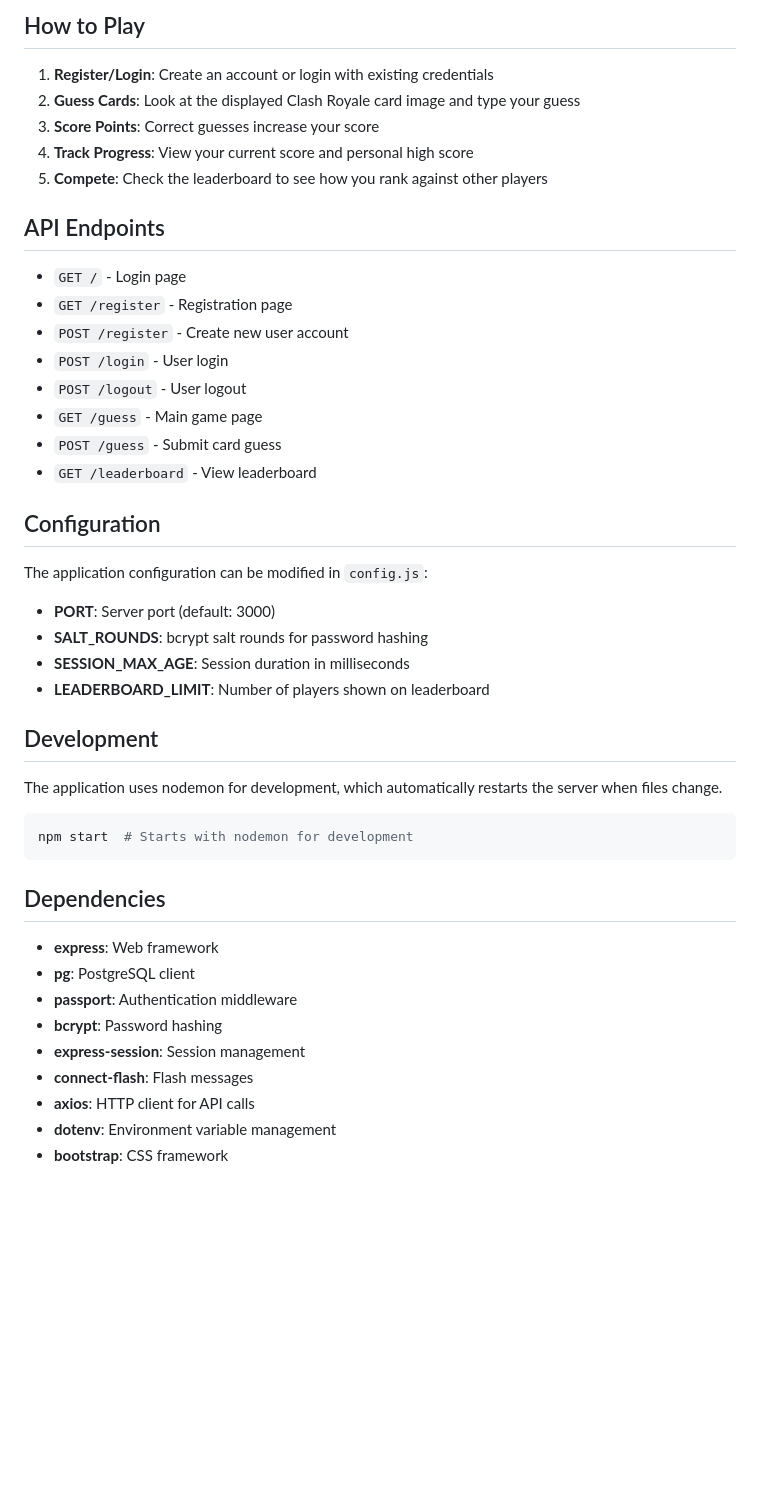
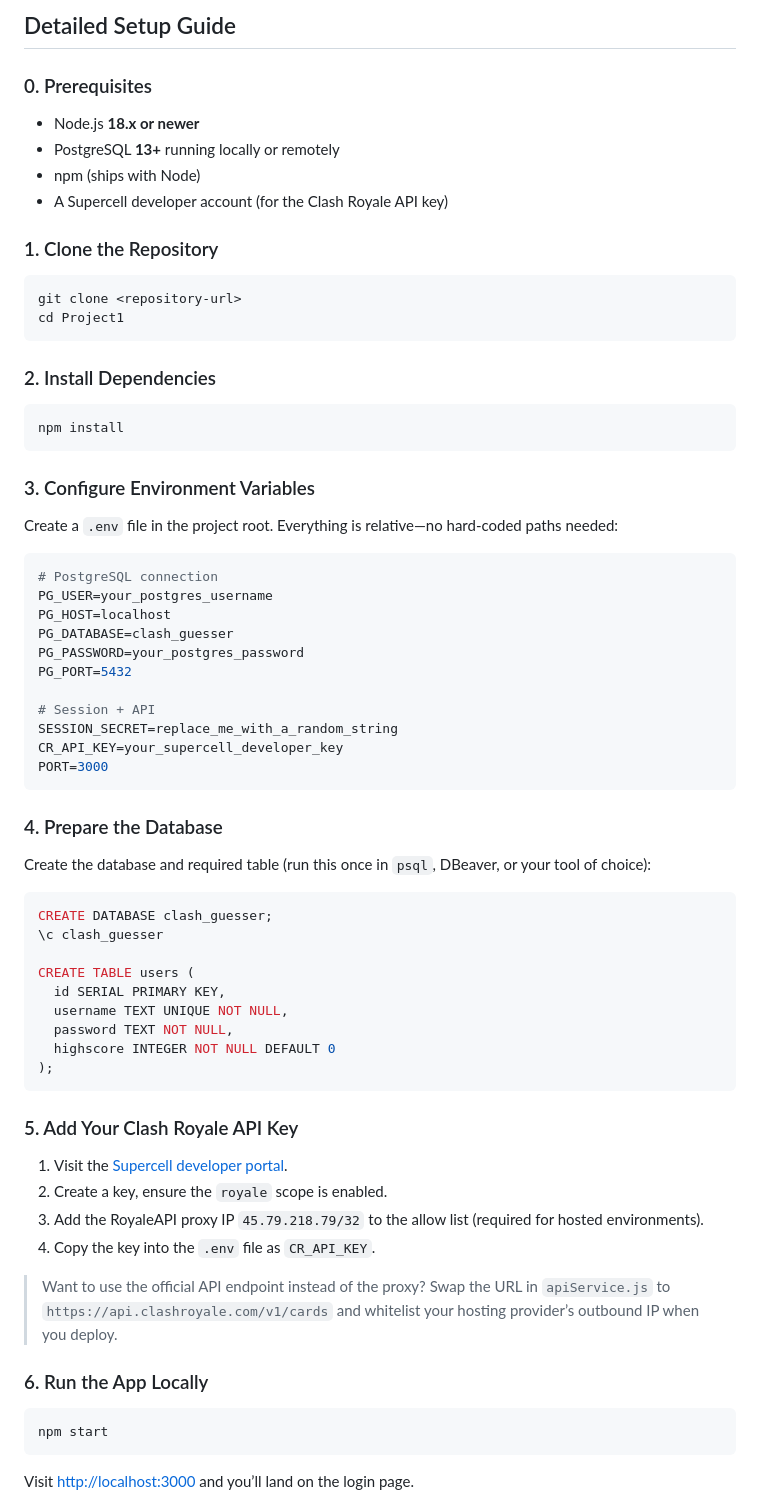
Before and after one commit to itang06/Clash-Royale-Guesser, a Markdown page: README.md, the part around the change printed below. Rendered like a GitHub page; blank space fills up the shorter version.

````diff
--- a/README.md
+++ b/README.md
@@ -87,49 +48,65 @@ Project1/
 ```
 
-## How to Play
+## Detailed Setup Guide
 
-1. **Register/Login**: Create an account or login with existing credentials
-2. **Guess Cards**: Look at the displayed Clash Royale card image and type your guess
-3. **Score Points**: Correct guesses increase your score
-4. **Track Progress**: View your current score and personal high score
-5. **Compete**: Check the leaderboard to see how you rank against other players
+### 0. Prerequisites
+- Node.js **18.x or newer**
+- PostgreSQL **13+** running locally or remotely
+- npm (ships with Node)
+- A Supercell developer account (for the Clash Royale API key)
 
-## API Endpoints
-
-- `GET /` - Login page
-- `GET /register` - Registration page
-- `POST /register` - Create new user account
-- `POST /login` - User login
-- `POST /logout` - User logout
-- `GET /guess` - Main game page
-- `POST /guess` - Submit card guess
-- `GET /leaderboard` - View leaderboard
-
-## Configuration
-
-The application configuration can be modified in `config.js`:
-
-- **PORT**: Server port (default: 3000)
-- **SALT_ROUNDS**: bcrypt salt rounds for password hashing
-- **SESSION_MAX_AGE**: Session duration in milliseconds
-- **LEADERBOARD_LIMIT**: Number of players shown on leaderboard
-
-## Development
-
-The application uses nodemon for development, which automatically restarts the server when files change.
-
+### 1. Clone the Repository
 ```bash
-npm start  # Starts with nodemon for development
+git clone <repository-url>
+cd Project1
 ```
 
-## Dependencies
+### 2. Install Dependencies
+```bash
+npm install
+```
 
-- **express**: Web framework
-- **pg**: PostgreSQL client
-- **passport**: Authentication middleware
-- **bcrypt**: Password hashing
-- **express-session**: Session management
-- **connect-flash**: Flash messages
-- **axios**: HTTP client for API calls
-- **dotenv**: Environment variable management
-- **bootstrap**: CSS framework
+### 3. Configure Environment Variables
+Create a `.env` file in the project root. Everything is relative—no hard-coded paths needed:
+```env
+# PostgreSQL connection
+PG_USER=your_postgres_username
+PG_HOST=localhost
+PG_DATABASE=clash_guesser
+PG_PASSWORD=your_postgres_password
+PG_PORT=5432
+
+# Session + API
+SESSION_SECRET=replace_me_with_a_random_string
+CR_API_KEY=your_supercell_developer_key
+PORT=3000
+```
+
+### 4. Prepare the Database
+Create the database and required table (run this once in `psql`, DBeaver, or your tool of choice):
+```sql
+CREATE DATABASE clash_guesser;
+\c clash_guesser
+
+CREATE TABLE users (
+  id SERIAL PRIMARY KEY,
+  username TEXT UNIQUE NOT NULL,
+  password TEXT NOT NULL,
+  highscore INTEGER NOT NULL DEFAULT 0
+);
+```
+
+### 5. Add Your Clash Royale API Key
+1. Visit the [Supercell developer portal](https://developer.clashroyale.com/).
+2. Create a key, ensure the `royale` scope is enabled.
+3. Add the RoyaleAPI proxy IP `45.79.218.79/32` to the allow list (required for hosted environments).
+4. Copy the key into the `.env` file as `CR_API_KEY`.
+
+> Want to use the official API endpoint instead of the proxy? Swap the URL in `apiService.js` to `https://api.clashroyale.com/v1/cards` and whitelist your hosting provider’s outbound IP when you deploy.
+
+### 6. Run the App Locally
+```bash
+npm start
+```
+Visit [http://localhost:3000](http://localhost:3000) and you’ll land on the login page.
+
````
Also changed, not shown: other parts of README.md (+48 -76 lines).
